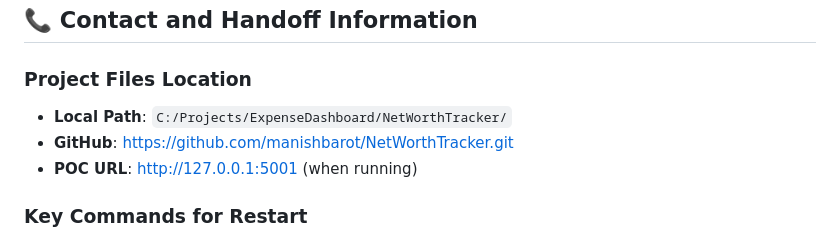
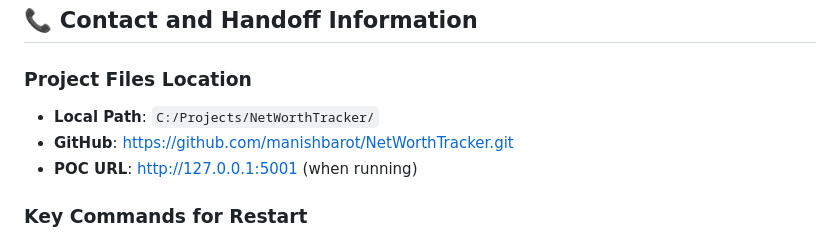
Before and after one commit to manishbarot/NetWorthTracker, a Markdown page: PROJECT_STATUS_SUMMARY.md, the part around the change. Rendered like a GitHub page.

```diff
--- a/PROJECT_STATUS_SUMMARY.md
+++ b/PROJECT_STATUS_SUMMARY.md
@@ -148,7 +148,7 @@ python poc_app.py
 ## 📞 **Contact and Handoff Information**
 
 ### **Project Files Location**
-- **Local Path**: `C:/Projects/ExpenseDashboard/NetWorthTracker/`
+- **Local Path**: `C:/Projects/NetWorthTracker/`
 - **GitHub**: https://github.com/manishbarot/NetWorthTracker.git
 - **POC URL**: http://127.0.0.1:5001 (when running)
 
```
Also changed, not shown: POC_QuickStart.md (+1 -1 lines).
